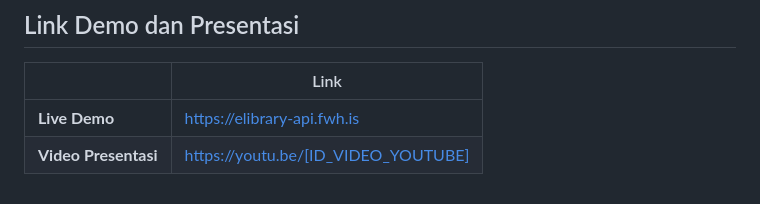
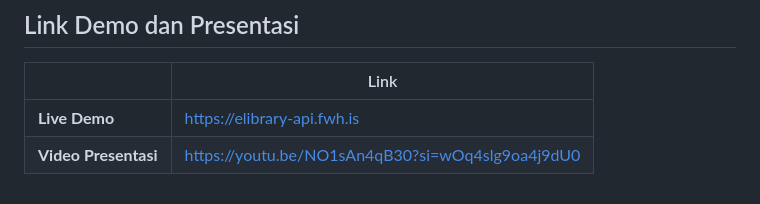
Before and after one commit to mantap70/UAS_Web2_312410425_Fathan_Atallah_Rasya_Nugraha, a Markdown page: README.md, the part around the change. Drawn GitHub-style.

```diff
--- a/README.md
+++ b/README.md
@@ -233,4 +233,4 @@ Password : password
 | | Link |
 |---|---|
 | **Live Demo** | https://elibrary-api.fwh.is |
-| **Video Presentasi** | https://youtu.be/[ID_VIDEO_YOUTUBE] |
+| **Video Presentasi** | https://youtu.be/NO1sAn4qB30?si=wOq4slg9oa4j9dU0 |
```
